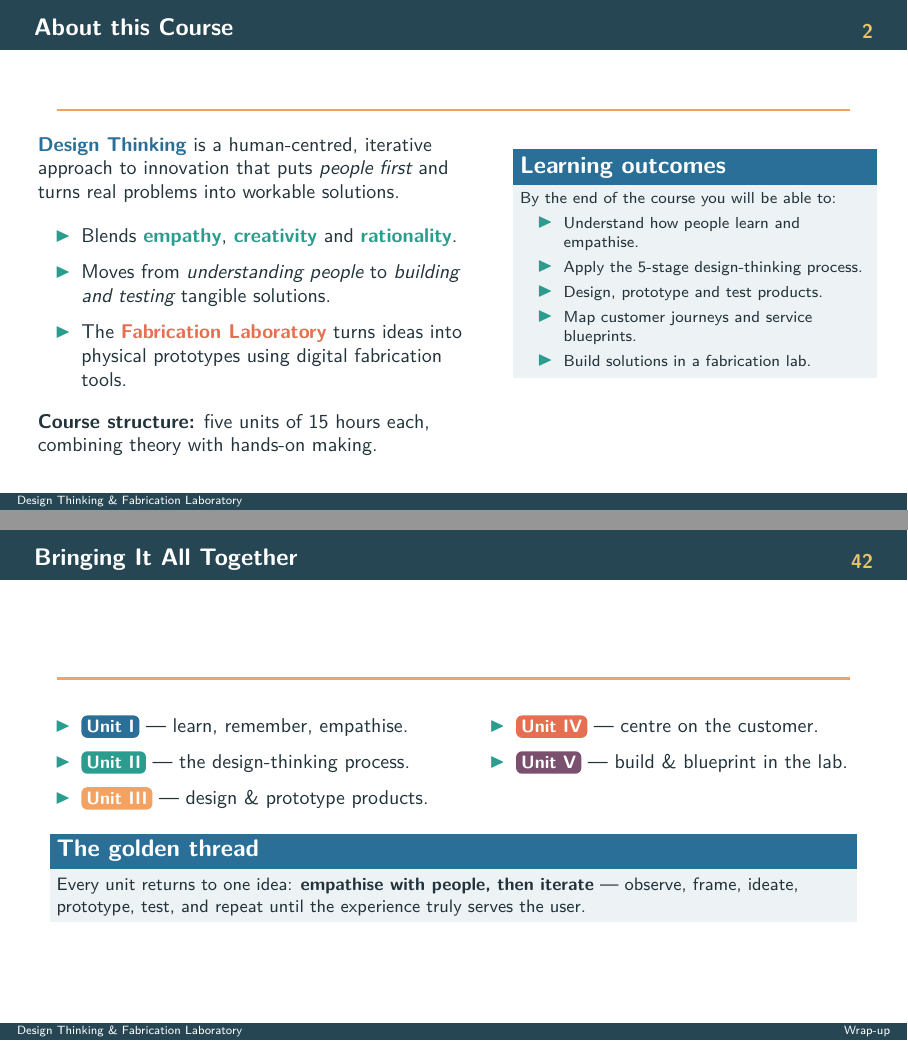
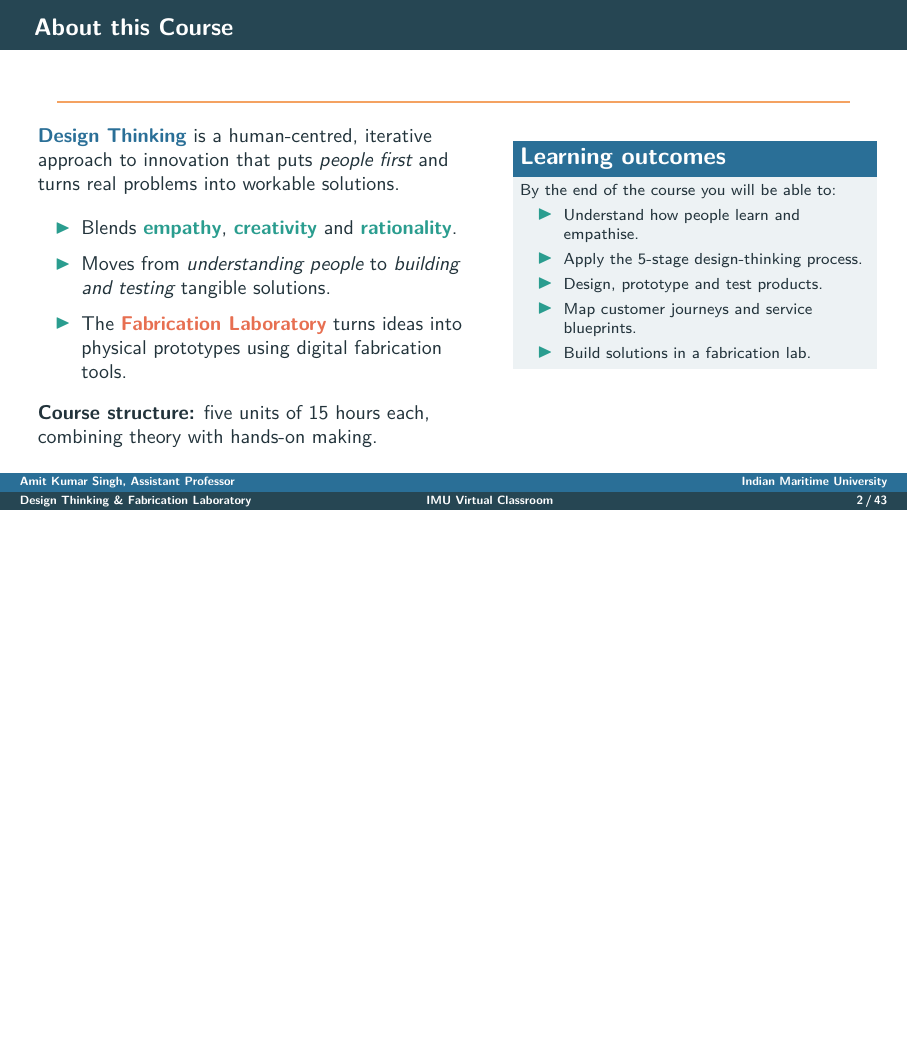
Before and after one commit to eghamit/Design-Thinking-Fab-Lab, LaTeX slides (main.tex): pages 2 and 42 of 43 before the commit and page 2 of 43 after it, the two joined at a grey line, the shorter picture padded with empty space. Compiled offline with pdfLaTeX.

Commit message:
Restyle frames: two-line footer + bottom-right logo hook
Replace the single-line footline with a two-band footer (author + institute
on top; short title, centre label and slide number below) in the existing
palette, matching the requested reference layout. Move the slide number from
the title band into the footer. Add a guarded bottom-right logo that appears
on content frames once figures/imu-logo.pdf is present. Footer text is set via
four editable \foot... macros in the preamble.

Co-Authored-By: Claude Opus 4.8 <noreply@anthropic.com>
Claude-Session: https://claude.ai/code/session_01J8DcKXM5a2SCbVZ88dCbb1

```diff
--- a/main.tex
+++ b/main.tex
@@ -79,7 +79,6 @@
   \nointerlineskip
   \begin{beamercolorbox}[wd=\paperwidth,ht=3.2ex,dp=1.4ex,leftskip=0.6cm,rightskip=0.6cm]{frametitle}%
     \usebeamerfont{frametitle}\insertframetitle%
-    \hfill\raisebox{-0.3ex}{\textcolor{dtyellow}{\small\insertframenumber}}%
   \end{beamercolorbox}%
   \vspace*{0.15cm}%
 }
@@ -87,15 +86,52 @@
 % ---- coloured accent rule below content title -------------------------------
 \newcommand{\accentrule}{\textcolor{dtorange}{\rule{\linewidth}{1.2pt}}}
 
-% ---- simple footline --------------------------------------------------------
+%------------------------------------------------------------------------------
+%  FOOTER FIELDS  — edit these four lines to change the footer text
+%------------------------------------------------------------------------------
+\newcommand{\footauthor}{Amit Kumar Singh, Assistant Professor}
+\newcommand{\footinstitute}{Indian Maritime University}
+\newcommand{\foottitle}{Design Thinking \& Fabrication Laboratory}
+\newcommand{\footcenter}{IMU Virtual Classroom}
+
+% two footer bands (both drawn from our palette)
+\setbeamercolor{foot upper}{fg=white,bg=dtblue}
+\setbeamercolor{foot lower}{fg=white,bg=dtnavy}
+
+% ---- bottom-right logo (content frames only; guarded so it builds without it)
+\newcommand{\framelogo}{%
+  \IfFileExists{figures/imu-logo.pdf}{%
+    \begin{tikzpicture}[remember picture,overlay]
+      \node[anchor=south east,xshift=-8pt,yshift=30pt]
+        at (current page.south east)
+        {\includegraphics[height=0.85cm,keepaspectratio]{figures/imu-logo.pdf}};
+    \end{tikzpicture}}{}%
+}
+
+% ---- two-line footer (MASS style, our colours) ------------------------------
 \setbeamertemplate{footline}{%
-  \leavevmode\hbox{%
-  \begin{beamercolorbox}[wd=.5\paperwidth,ht=2.2ex,dp=1ex,leftskip=.3cm]{palette primary}%
-    \tiny Design Thinking \& Fabrication Laboratory%
-  \end{beamercolorbox}%
-  \begin{beamercolorbox}[wd=.5\paperwidth,ht=2.2ex,dp=1ex,rightskip=.3cm]{palette primary}%
-    \hfill\tiny\insertsectionhead%
-  \end{beamercolorbox}}%
+  \framelogo%
+  \vbox{\offinterlineskip
+  % --- upper band: author (left) | institute (right) ---
+  \hbox{%
+    \begin{beamercolorbox}[wd=.5\paperwidth,ht=2.4ex,dp=1.1ex,leftskip=.35cm]{foot upper}%
+      \tiny\bfseries\footauthor%
+    \end{beamercolorbox}%
+    \begin{beamercolorbox}[wd=.5\paperwidth,ht=2.4ex,dp=1.1ex,rightskip=.35cm]{foot upper}%
+      \hfill\tiny\bfseries\footinstitute%
+    \end{beamercolorbox}}%
+  % --- lower band: short title | centre label | slide number ---
+  \hbox{%
+    \begin{beamercolorbox}[wd=.36\paperwidth,ht=2.4ex,dp=1.1ex,leftskip=.35cm]{foot lower}%
+      \tiny\bfseries\foottitle%
+    \end{beamercolorbox}%
+    \begin{beamercolorbox}[wd=.36\paperwidth,ht=2.4ex,dp=1.1ex,center]{foot lower}%
+      \tiny\bfseries\footcenter%
+    \end{beamercolorbox}%
+    \begin{beamercolorbox}[wd=.28\paperwidth,ht=2.4ex,dp=1.1ex,rightskip=.35cm]{foot lower}%
+      \hfill\tiny\bfseries\insertframenumber\,/\,\inserttotalframenumber%
+    \end{beamercolorbox}}%
+  }%
 }
 
 %==============================================================================
```
Also changed, not shown: main.pdf.
